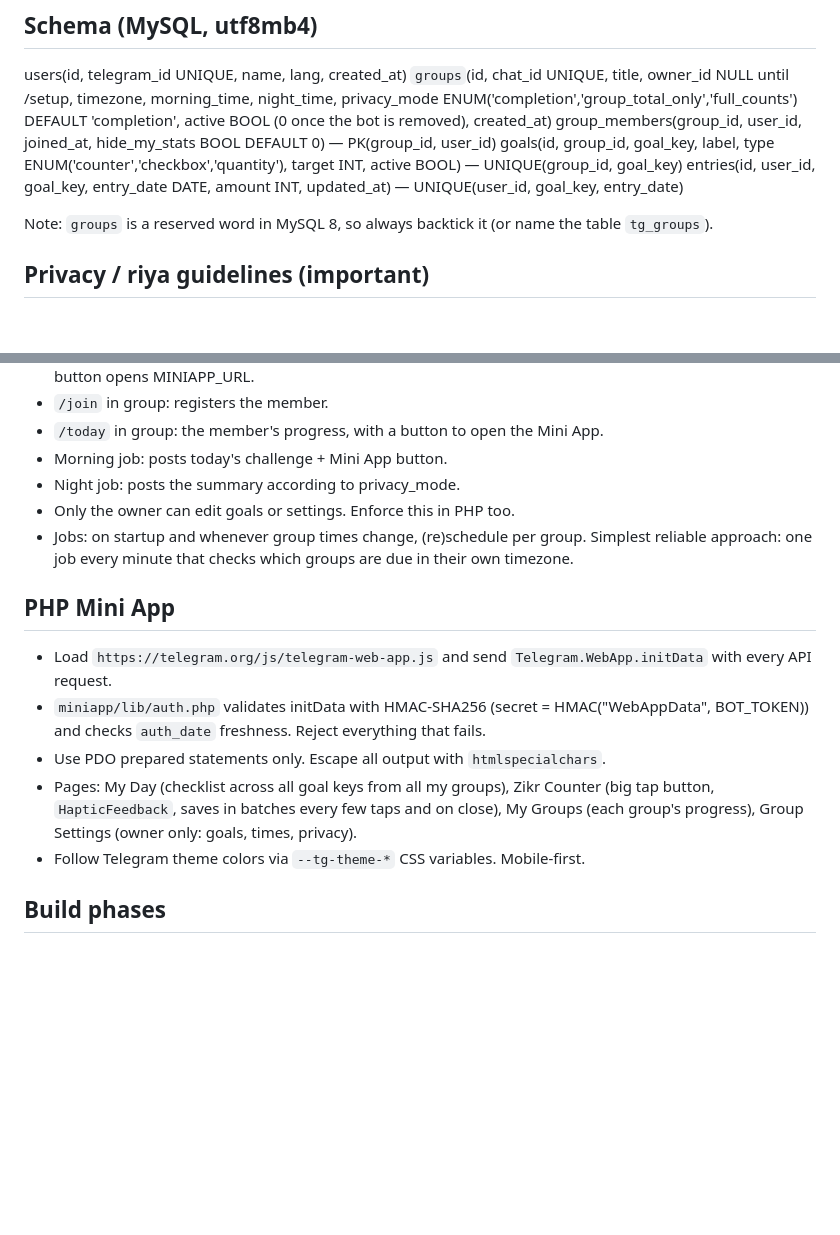
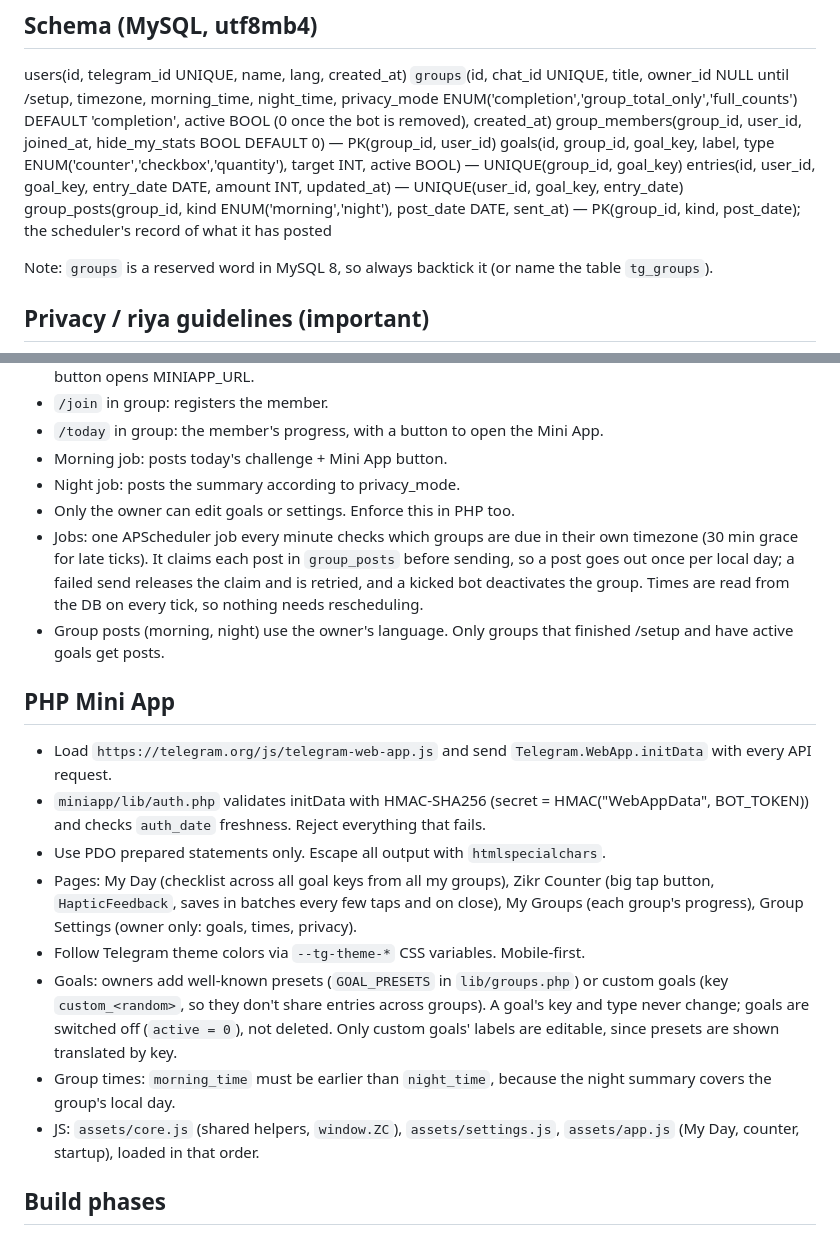
Before and after one commit to Hafizz2/todolist2, a Markdown page: CLAUDE.md, 2 parts joined by grey strips. Drawn GitHub-style; blank space fills up the shorter version.

Commit message:
Docs: scheduler, group_posts, goal and settings rules
Co-Authored-By: Claude Opus 5.5 <noreply@anthropic.com>
Claude-Session: https://claude.ai/code/session_01TXGwH8GFtF4yBb4FWgapfS

```diff
--- a/CLAUDE.md
+++ b/CLAUDE.md
@@ -27,6 +27,7 @@ users(id, telegram_id UNIQUE, name, lang, created_at)
 group_members(group_id, user_id, joined_at, hide_my_stats BOOL DEFAULT 0) — PK(group_id, user_id)
 goals(id, group_id, goal_key, label, type ENUM('counter','checkbox','quantity'), target INT, active BOOL) — UNIQUE(group_id, goal_key)
 entries(id, user_id, goal_key, entry_date DATE, amount INT, updated_at) — UNIQUE(user_id, goal_key, entry_date)
+group_posts(group_id, kind ENUM('morning','night'), post_date DATE, sent_at) — PK(group_id, kind, post_date); the scheduler's record of what it has posted
 
 Note: `groups` is a reserved word in MySQL 8, so always backtick it (or name the table `tg_groups`).
 
@@ -45,7 +46,8 @@ Note: `groups` is a reserved word in MySQL 8, so always backtick it (or name the
 - Morning job: posts today's challenge + Mini App button.
 - Night job: posts the summary according to privacy_mode.
 - Only the owner can edit goals or settings. Enforce this in PHP too.
-- Jobs: on startup and whenever group times change, (re)schedule per group. Simplest reliable approach: one job every minute that checks which groups are due in their own timezone.
+- Jobs: one APScheduler job every minute checks which groups are due in their own timezone (30 min grace for late ticks). It claims each post in `group_posts` before sending, so a post goes out once per local day; a failed send releases the claim and is retried, and a kicked bot deactivates the group. Times are read from the DB on every tick, so nothing needs rescheduling.
+- Group posts (morning, night) use the owner's language. Only groups that finished /setup and have active goals get posts.
 
 ## PHP Mini App
 - Load `https://telegram.org/js/telegram-web-app.js` and send `Telegram.WebApp.initData` with every API request.
@@ -53,6 +55,9 @@ Note: `groups` is a reserved word in MySQL 8, so always backtick it (or name the
 - Use PDO prepared statements only. Escape all output with `htmlspecialchars`.
 - Pages: My Day (checklist across all goal keys from all my groups), Zikr Counter (big tap button, `HapticFeedback`, saves in batches every few taps and on close), My Groups (each group's progress), Group Settings (owner only: goals, times, privacy).
 - Follow Telegram theme colors via `--tg-theme-*` CSS variables. Mobile-first.
+- Goals: owners add well-known presets (`GOAL_PRESETS` in `lib/groups.php`) or custom goals (key `custom_<random>`, so they don't share entries across groups). A goal's key and type never change; goals are switched off (`active = 0`), not deleted. Only custom goals' labels are editable, since presets are shown translated by key.
+- Group times: `morning_time` must be earlier than `night_time`, because the night summary covers the group's local day.
+- JS: `assets/core.js` (shared helpers, `window.ZC`), `assets/settings.js`, `assets/app.js` (My Day, counter, startup), loaded in that order.
 
 ## Build phases
 1. Repo structure, docker-compose, `001_init.sql`, bot /start, /setup, /join, group registration.
```
